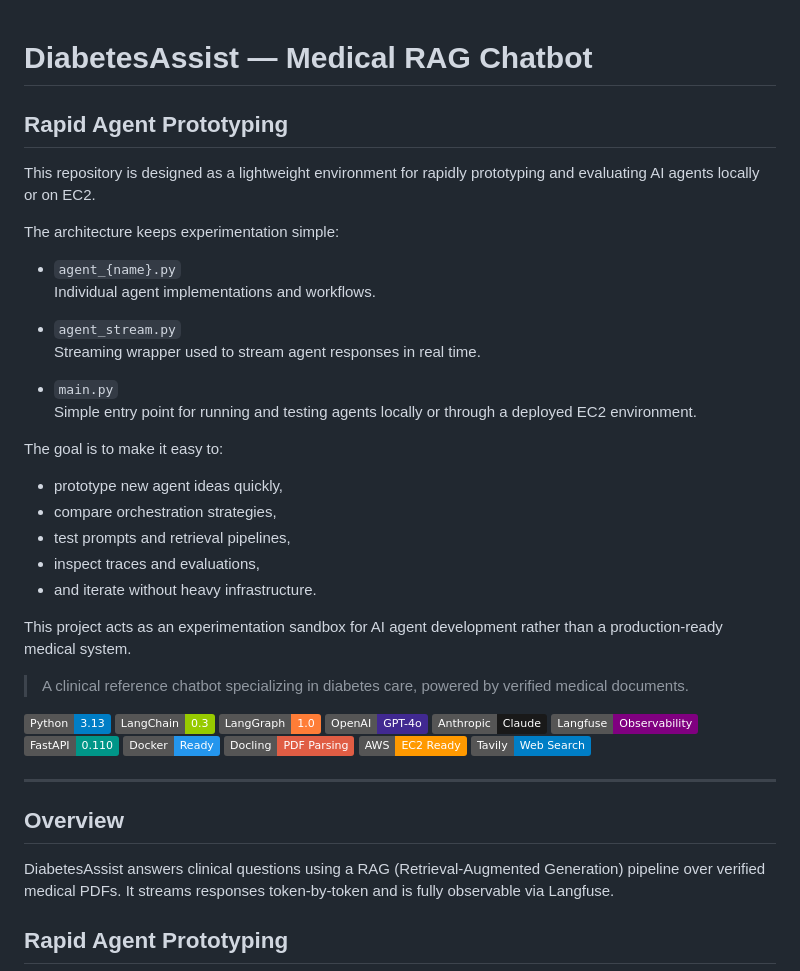
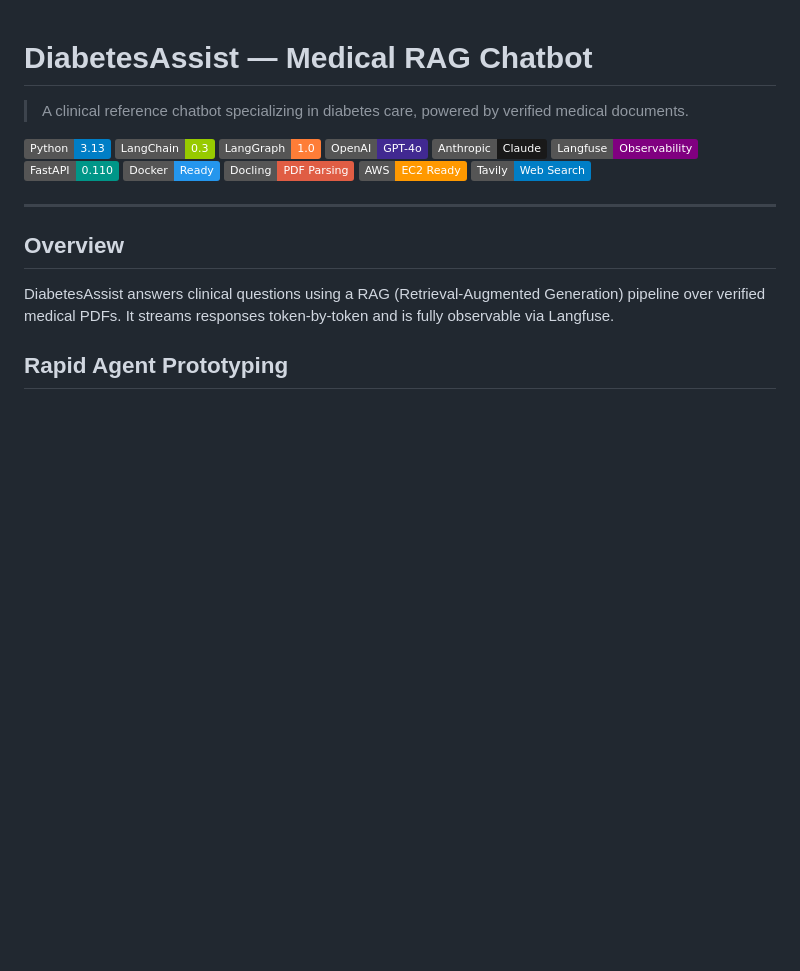
Before and after one commit to jsantarc/medical-rag, a Markdown page: README.md, the part around the change. Rendered like a GitHub page; badges without logos; blank space fills up the shorter version.

Commit message:
Fix duplicate Rapid Agent Prototyping section in README

```diff
--- a/README.md
+++ b/README.md
@@ -1,30 +1,4 @@
 # DiabetesAssist — Medical RAG Chatbot
-
-## Rapid Agent Prototyping
-
-This repository is designed as a lightweight environment for rapidly prototyping and evaluating AI agents locally or on EC2.
-
-The architecture keeps experimentation simple:
-
-- `agent_{name}.py`
-  Individual agent implementations and workflows.
-
-- `agent_stream.py`
-  Streaming wrapper used to stream agent responses in real time.
-
-- `main.py`
-  Simple entry point for running and testing agents locally or through a deployed EC2 environment.
-
-The goal is to make it easy to:
-- prototype new agent ideas quickly,
-- compare orchestration strategies,
-- test prompts and retrieval pipelines,
-- inspect traces and evaluations,
-- and iterate without heavy infrastructure.
-
-This project acts as an experimentation sandbox for AI agent development rather than a production-ready medical system.
-
-
 
 > A clinical reference chatbot specializing in diabetes care, powered by verified medical documents.
 
```
